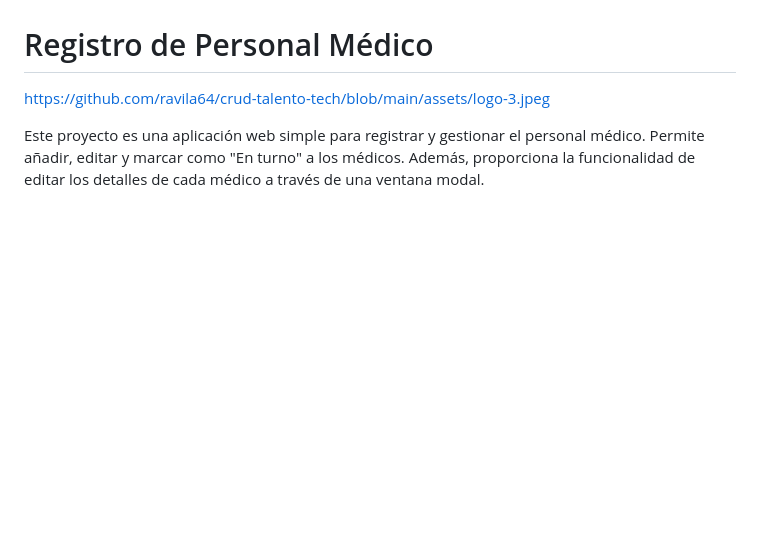
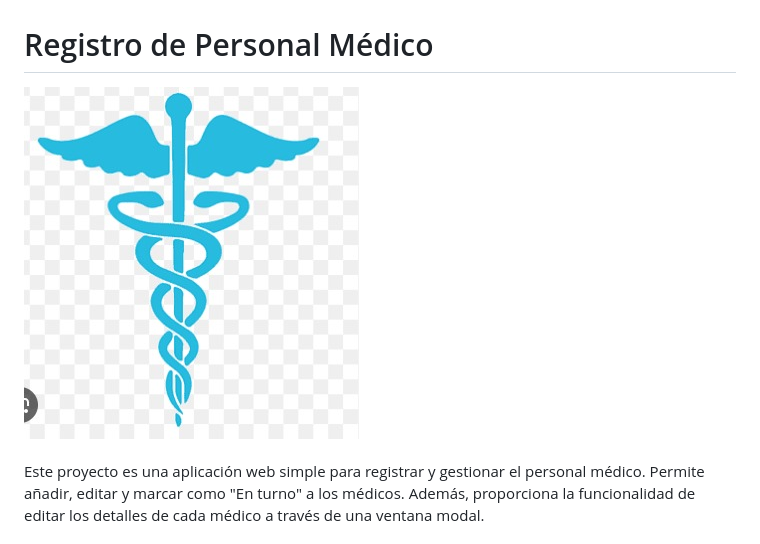
Before and after one commit to ravila64/crud-talento-tech, a Markdown page: README.md, the part around the change. Drawn GitHub-style; blank space fills up the shorter version.

Commit message:
Update README.md
prueba

```diff
--- a/README.md
+++ b/README.md
@@ -1,6 +1,7 @@
 #CRUD TALENTO TECH
 # Registro de Personal Médico
-<span> https://github.com/ravila64/crud-talento-tech/blob/main/assets/logo-3.jpeg </span>
+![](https://github.com/ravila64/crud-talento-tech/blob/main/assets/logo-3.jpeg)
+
 
 Este proyecto es una aplicación web simple para registrar y gestionar el personal médico. Permite añadir, editar y marcar como "En turno" a los médicos. Además, proporciona la funcionalidad de editar los detalles de cada médico a través de una ventana modal.
 
```
